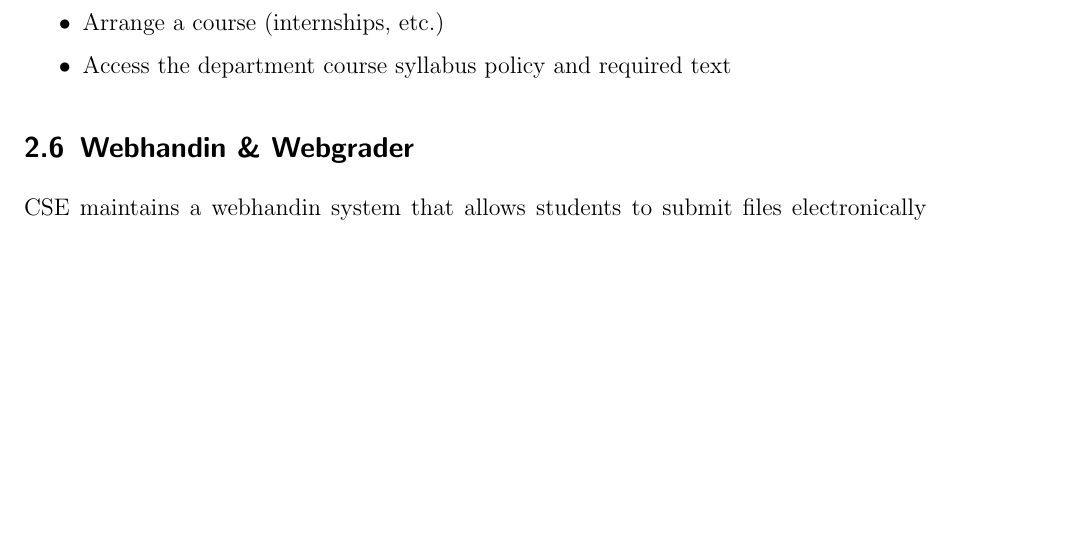
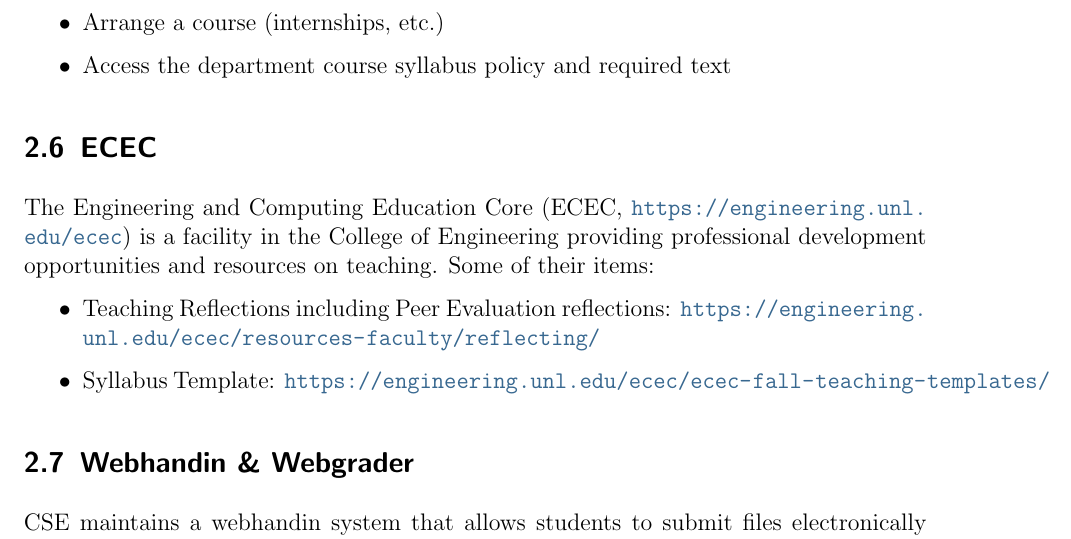
Before and after one commit to cbourke/CSE-FLC, a LaTeX document (handbook/handbook.tex): part of page 3 of 8, cut so that both start at the same text, the shorter picture padded with empty space. The pictures show the PDF file handbook/handbook.pdf that the author committed with the source.

Commit message:
updated from Fall 2020

```diff
--- a/handbook/handbook.tex
+++ b/handbook/handbook.tex
@@ -187,6 +187,16 @@
   \item Access the faculty database and update your profile/internal CV
   \item Arrange a course (internships, etc.)
   \item Access the department course syllabus policy and required text
+\end{itemize}
+
+\subsection{ECEC}
+
+The Engineering and Computing Education Core (ECEC, \url{https://engineering.unl.edu/ecec})
+is a facility in the College of Engineering providing professional development
+opportunities and resources on teaching.  Some of their items:
+\begin{itemize}
+  \item Teaching Reflections including Peer Evaluation reflections: \url{https://engineering.unl.edu/ecec/resources-faculty/reflecting/}
+  \item Syllabus Template: \url{https://engineering.unl.edu/ecec/ecec-fall-teaching-templates/}
 \end{itemize}
 
 \subsection{Webhandin \& Webgrader}
```
Also changed, not shown: meetings/schedules.md (+8 -1 lines), handbook/handbook.pdf.
